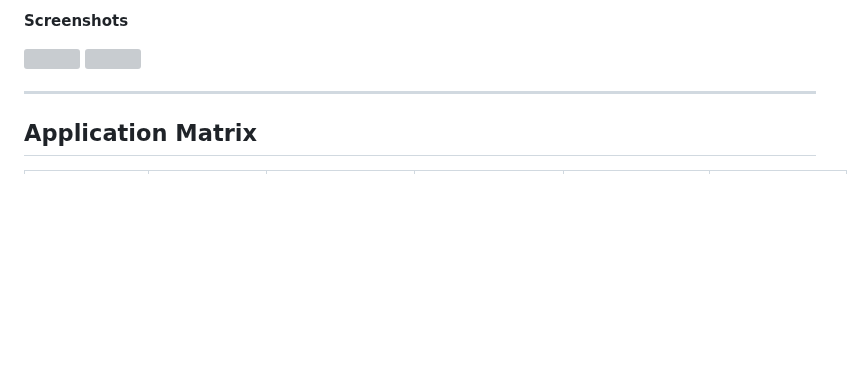
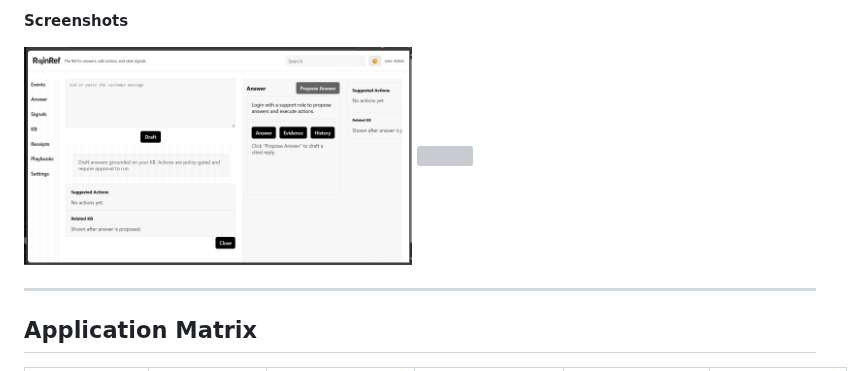
Before and after one commit to aurelius-in/agentic-portfolio, a Markdown page: README.md, the part around the change. Rendered like a GitHub page; blank space fills up the shorter version; grey boxes are pictures that could not be loaded.

```diff
--- a/README.md
+++ b/README.md
@@ -320,7 +320,7 @@ An end-to-end AI support “Ref”: normalize tickets/chats/emails into **RefEve
 
 **Screenshots**
 <p>
-  <img src="/images/rr_day.png" width="49%">
+  <img src="docs/images/rr_day.png" width="49%">
   <img src="/images/rr_demo.gif" width="49%">
 </p>
 
```
